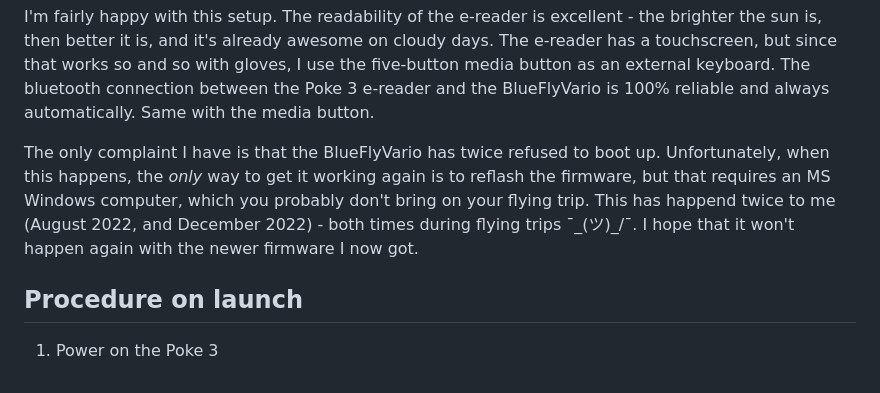
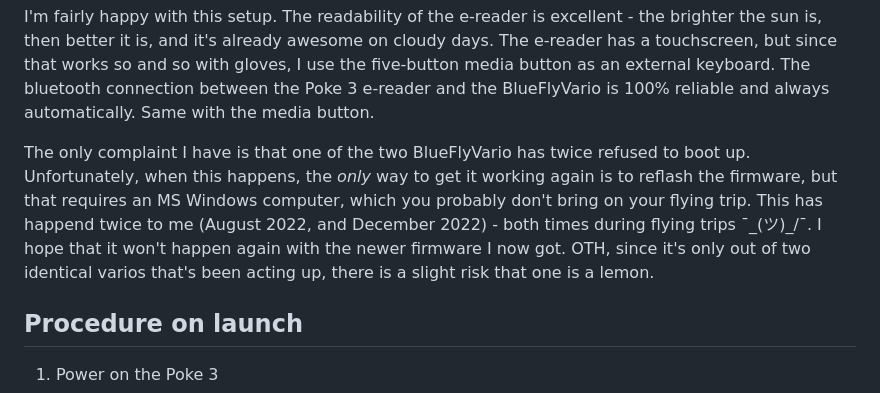
Before and after one commit to HenrikBengtsson/my-paragliding-setup, a Markdown page: README.md, the part around the change. GitHub-like rendering.

Commit message:
Clarify it's only one of two identical varios that's been acting up

```diff
--- a/README.md
+++ b/README.md
@@ -32,12 +32,15 @@ button as an external keyboard. The bluetooth connection between the
 Poke 3 e-reader and the BlueFlyVario is 100% reliable and always
 automatically. Same with the media button.
 
-The only complaint I have is that the BlueFlyVario has twice refused
-to boot up. Unfortunately, when this happens, the _only_ way to get it
-working again is to reflash the firmware, but that requires an MS
-Windows computer, which you probably don't bring on your flying trip.
-This has happend twice to me (August 2022, and December 2022) - both
-times during flying trips ¯\_(ツ)_/¯. I hope that it won't happen again with the newer firmware I now got.
+The only complaint I have is that one of the two BlueFlyVario has
+twice refused to boot up. Unfortunately, when this happens, the _only_
+way to get it working again is to reflash the firmware, but that
+requires an MS Windows computer, which you probably don't bring on
+your flying trip.  This has happend twice to me (August 2022, and
+December 2022) - both times during flying trips ¯\_(ツ)_/¯. I hope
+that it won't happen again with the newer firmware I now got. OTH,
+since it's only out of two identical varios that's been acting up,
+there is a slight risk that one is a lemon.
 
 
 ## Procedure on launch
```
